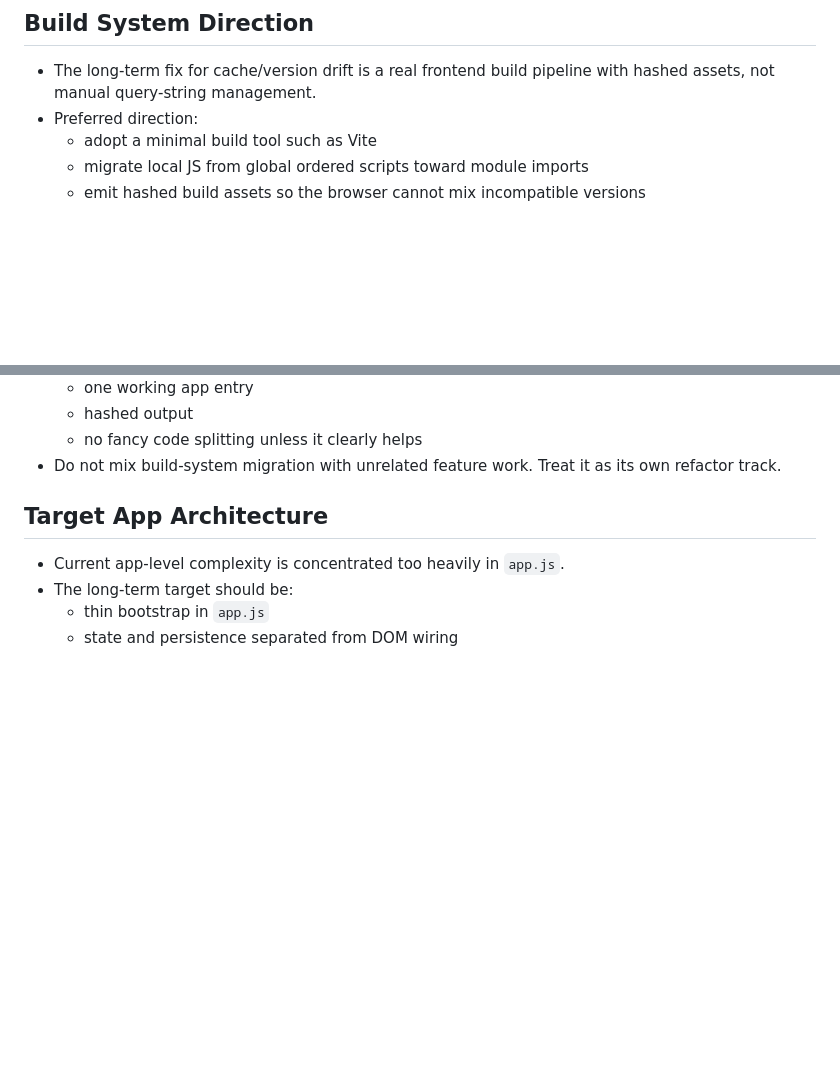
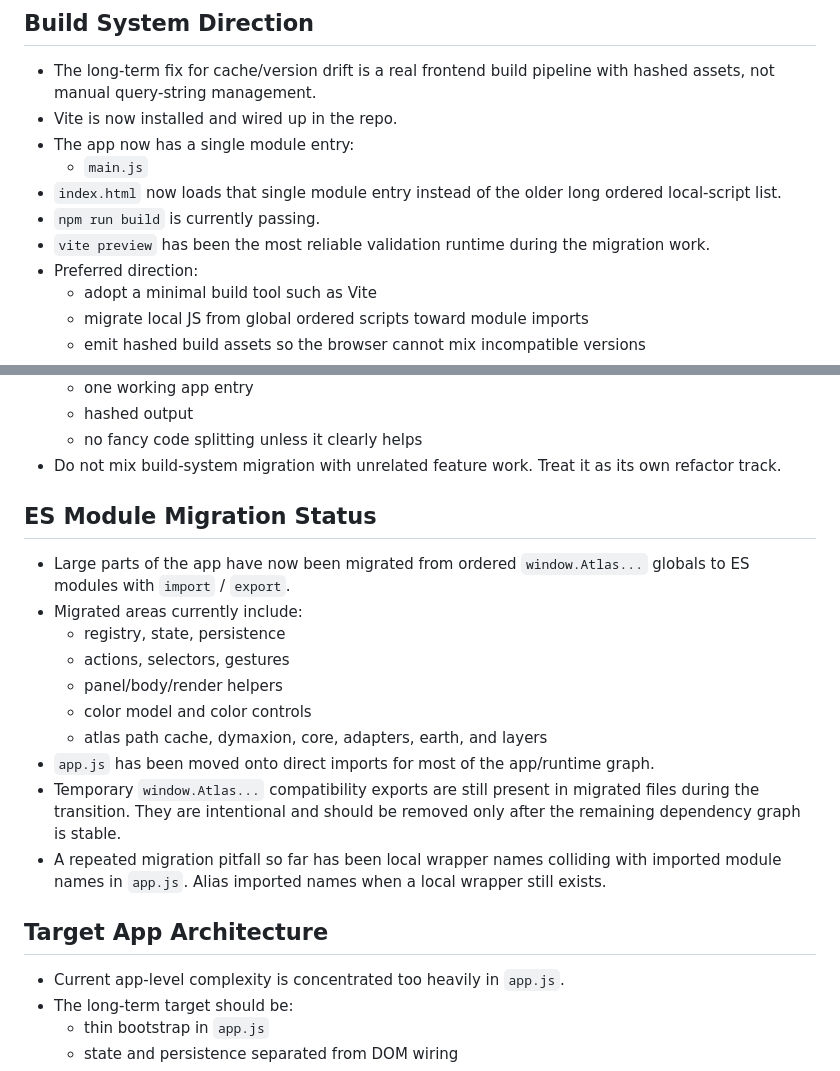
Before and after one commit to DanielHart1196/layers, a Markdown page: PROJECT_NOTES.md, 2 parts joined by grey strips. Rendered like a GitHub page; blank space fills up the shorter version.

Commit message:
Document module migration workflow

```diff
--- a/PROJECT_NOTES.md
+++ b/PROJECT_NOTES.md
@@ -261,6 +261,12 @@
 
 ## Build System Direction
 - The long-term fix for cache/version drift is a real frontend build pipeline with hashed assets, not manual query-string management.
+- Vite is now installed and wired up in the repo.
+- The app now has a single module entry:
+  - `main.js`
+- `index.html` now loads that single module entry instead of the older long ordered local-script list.
+- `npm run build` is currently passing.
+- `vite preview` has been the most reliable validation runtime during the migration work.
 - Preferred direction:
   - adopt a minimal build tool such as Vite
   - migrate local JS from global ordered scripts toward module imports
@@ -278,6 +284,18 @@
   - hashed output
   - no fancy code splitting unless it clearly helps
 - Do not mix build-system migration with unrelated feature work. Treat it as its own refactor track.
+
+## ES Module Migration Status
+- Large parts of the app have now been migrated from ordered `window.Atlas...` globals to ES modules with `import` / `export`.
+- Migrated areas currently include:
+  - registry, state, persistence
+  - actions, selectors, gestures
+  - panel/body/render helpers
+  - color model and color controls
+  - atlas path cache, dymaxion, core, adapters, earth, and layers
+- `app.js` has been moved onto direct imports for most of the app/runtime graph.
+- Temporary `window.Atlas...` compatibility exports are still present in migrated files during the transition. They are intentional and should be removed only after the remaining dependency graph is stable.
+- A repeated migration pitfall so far has been local wrapper names colliding with imported module names in `app.js`. Alias imported names when a local wrapper still exists.
 
 ## Target App Architecture
 - Current app-level complexity is concentrated too heavily in `app.js`.
```
Also changed, not shown: AGENTS.md (+6 -0 lines).
